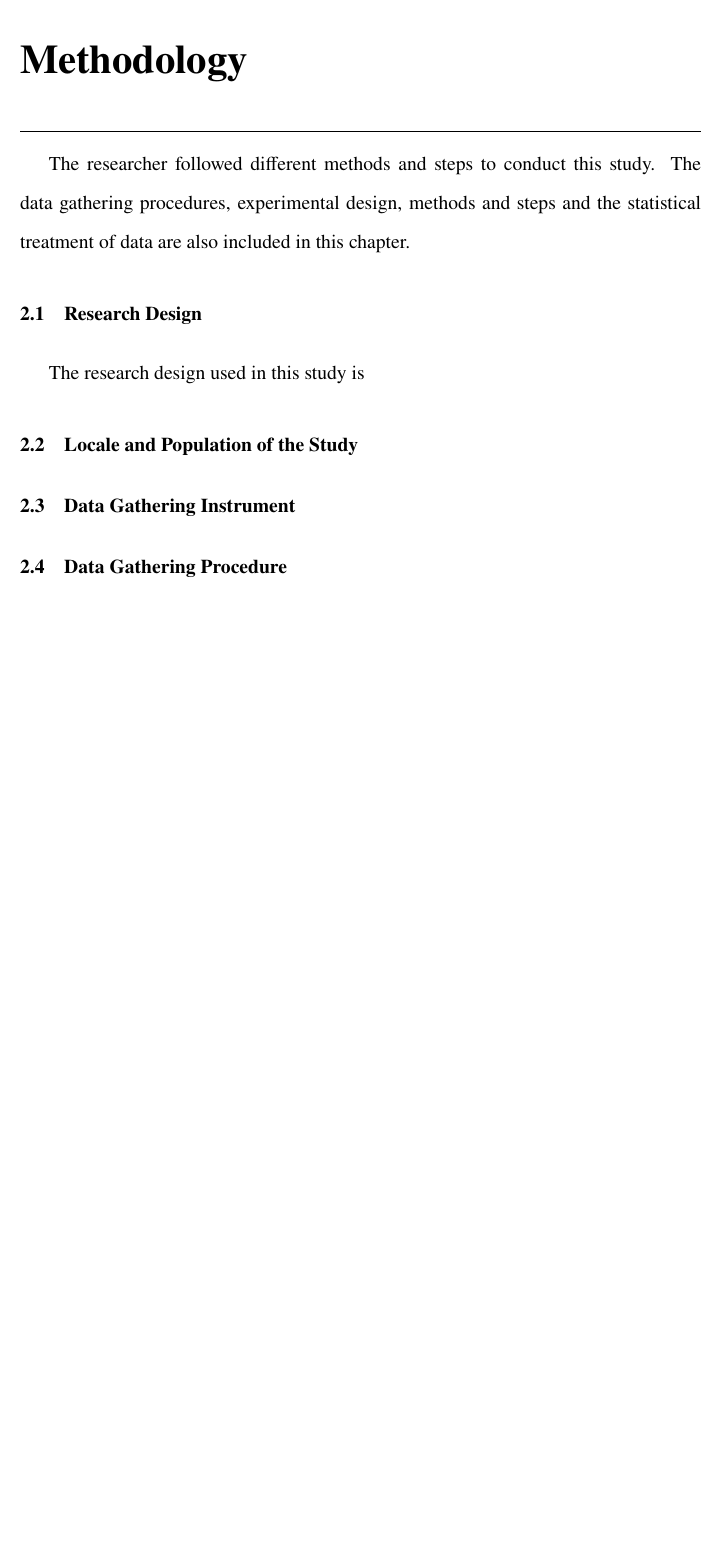
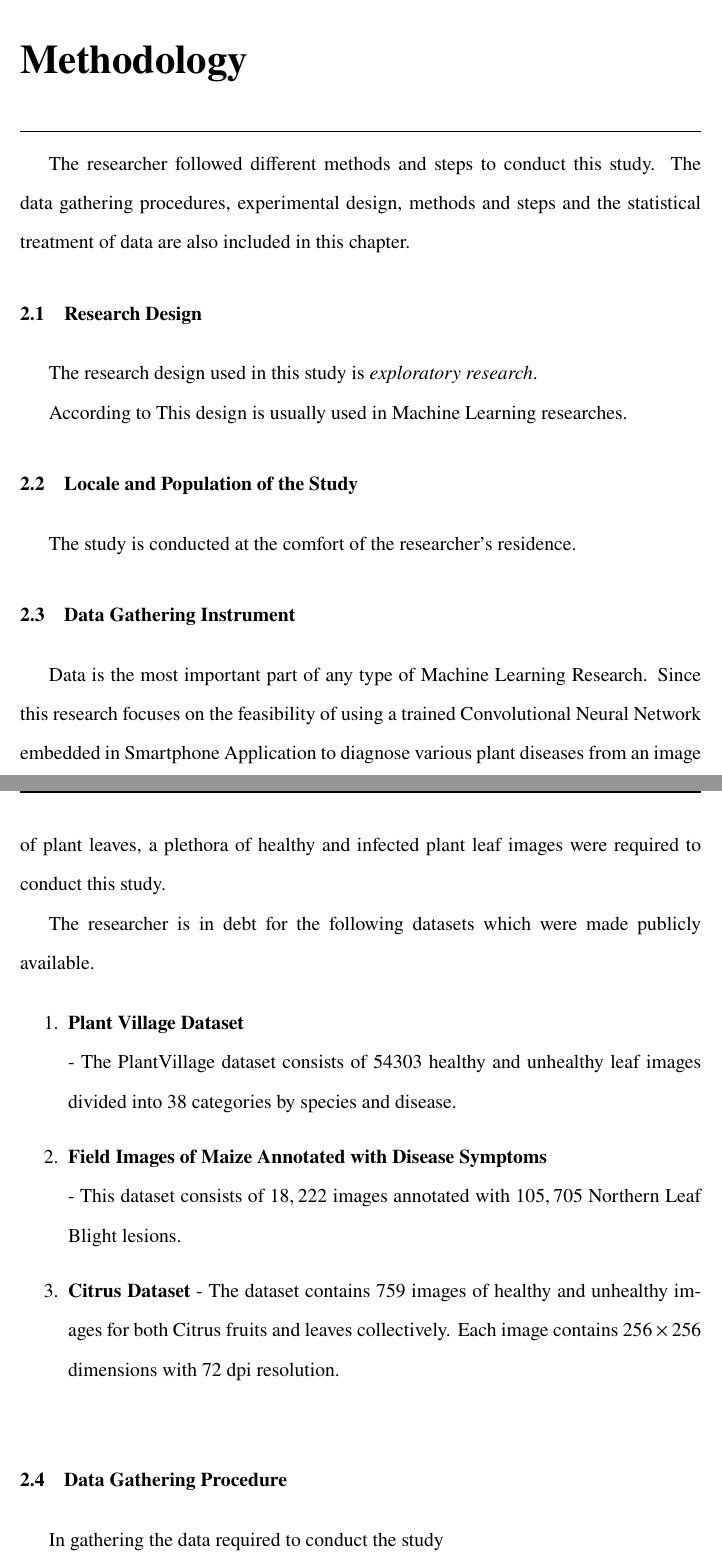
Before and after one commit to brymer-meneses/chloroplast, a LaTeX thesis (research/main.tex, which reads research/chapters/02-methodology.tex): part of page 10 of 10 before the commit and two parts of pages 10 and 11 of 11 after it, the two joined at a grey line, cut so that both start at the same text, the shorter picture padded with empty space. Compiled offline with pdfLaTeX.

Commit message:
trivial changes and start of chapter II

```diff
--- a/research/chapters/02-methodology.tex
+++ b/research/chapters/02-methodology.tex
@@ -11,12 +9,45 @@ included in this chapter.
 
 % Research Design
 \section{Research Design}
-The research design used in this study is
+The research design used in this study is \emph{exploratory research}.
+
+According to
+This design is usually used in Machine Learning researches.
 
 \section{Locale and Population of the Study}
+The study is conducted at the comfort of the researcher's residence.
+
 
 \section{Data Gathering Instrument}
+Data is the most important part of any type of Machine Learning Research.
+Since this research focuses on the feasibility of using a trained
+Convolutional Neural Network embedded in Smartphone Application to diagnose
+various plant diseases from an image of plant leaves, a plethora of
+healthy and infected plant leaf images were required to conduct this study.
+
+The researcher is in debt for the following datasets which were made publicly
+available.
+
+\begin{enumerate}
+    \item \textbf{Plant Village Dataset}  \\
+        - The PlantVillage dataset consists of $54303$ healthy and unhealthy leaf
+         images divided into $38$ categories by species and disease.
+
+    \item \textbf{Field Images of Maize Annotated with Disease Symptoms} \\
+        - This dataset consists of $18,222$ images annotated with
+        $105,705$ Northern Leaf Blight lesions.
+
+    \item \textbf{Citrus Dataset}
+        - The dataset contains $759$ images of healthy and unhealthy images for both Citrus fruits and
+         leaves collectively. Each image contains $256 \times 256$ dimensions with $72$ dpi resolution.  \\
+\end{enumerate}
 
 \section{Data Gathering Procedure}
+In gathering the data required to conduct the study
+
 
 \section{Statistical Treatment}
+
+
+% TODO 1. Link to the datasets
+% TODO 2. Add Images Examples of the following datasets.
--- a/research/main.tex
+++ b/research/main.tex
@@ -34,7 +34,10 @@
 \lhead{Chapter \thechapter}
 \rhead{\leftmark}
 \renewcommand{\chaptermark}[1]{\markboth{#1}{#1}}
-\renewcommand{\headrulewidth}{2pt}
+\renewcommand{\headrulewidth}{1pt}
+
+% Line Separator
+\newcommand{\sep}{\vspace{-1cm}\noindent\rule{\textwidth}{0.4pt}}
 
 \title{
     Smartphone Based Plant Disease Classification using
```
Also changed, not shown: research/chapters/01-introduction.tex (+0 -2 lines), research/main.pdf, research/chapters/02-methodology.tex (2 more changed lines), research/main.tex (2 more changed lines), 1 other file.
